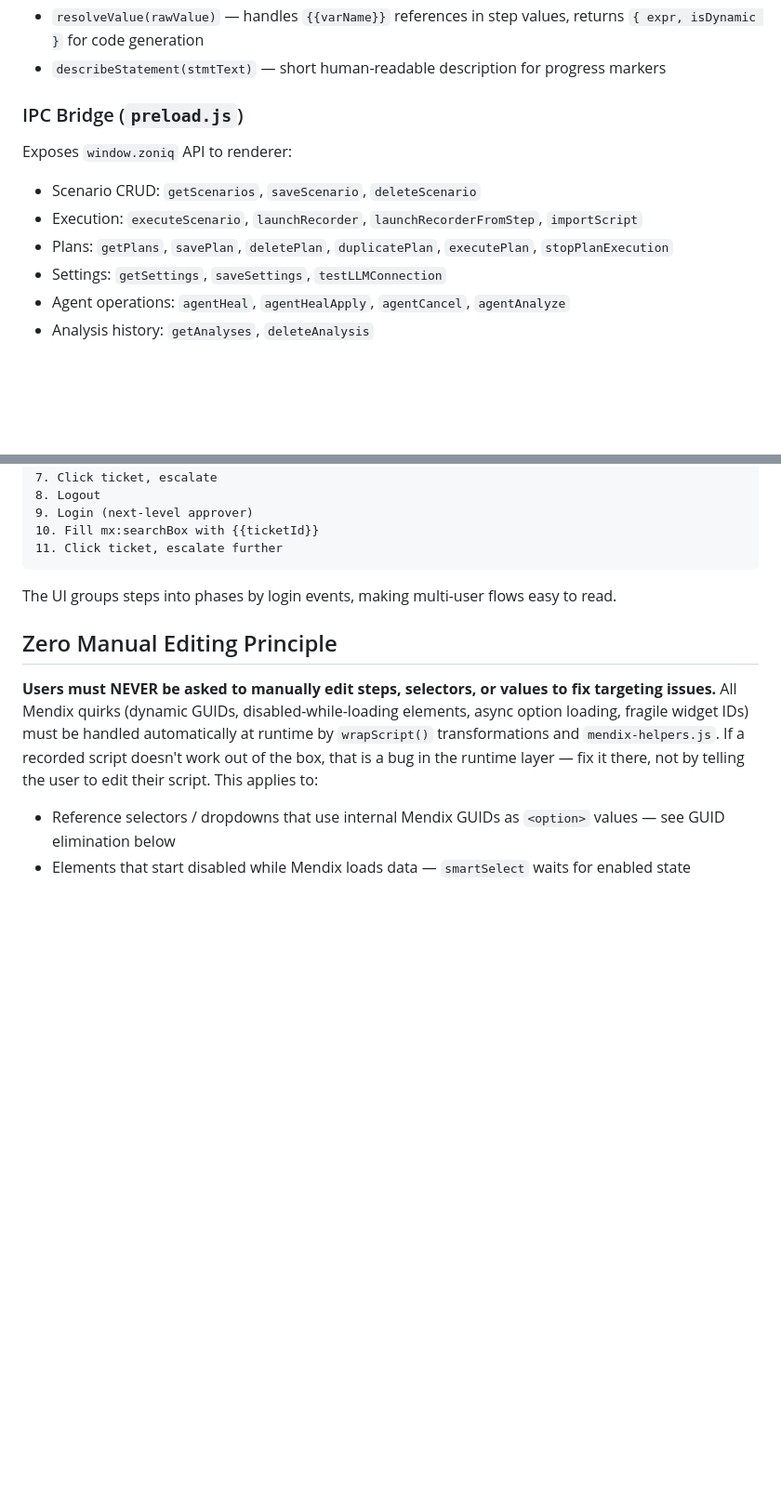
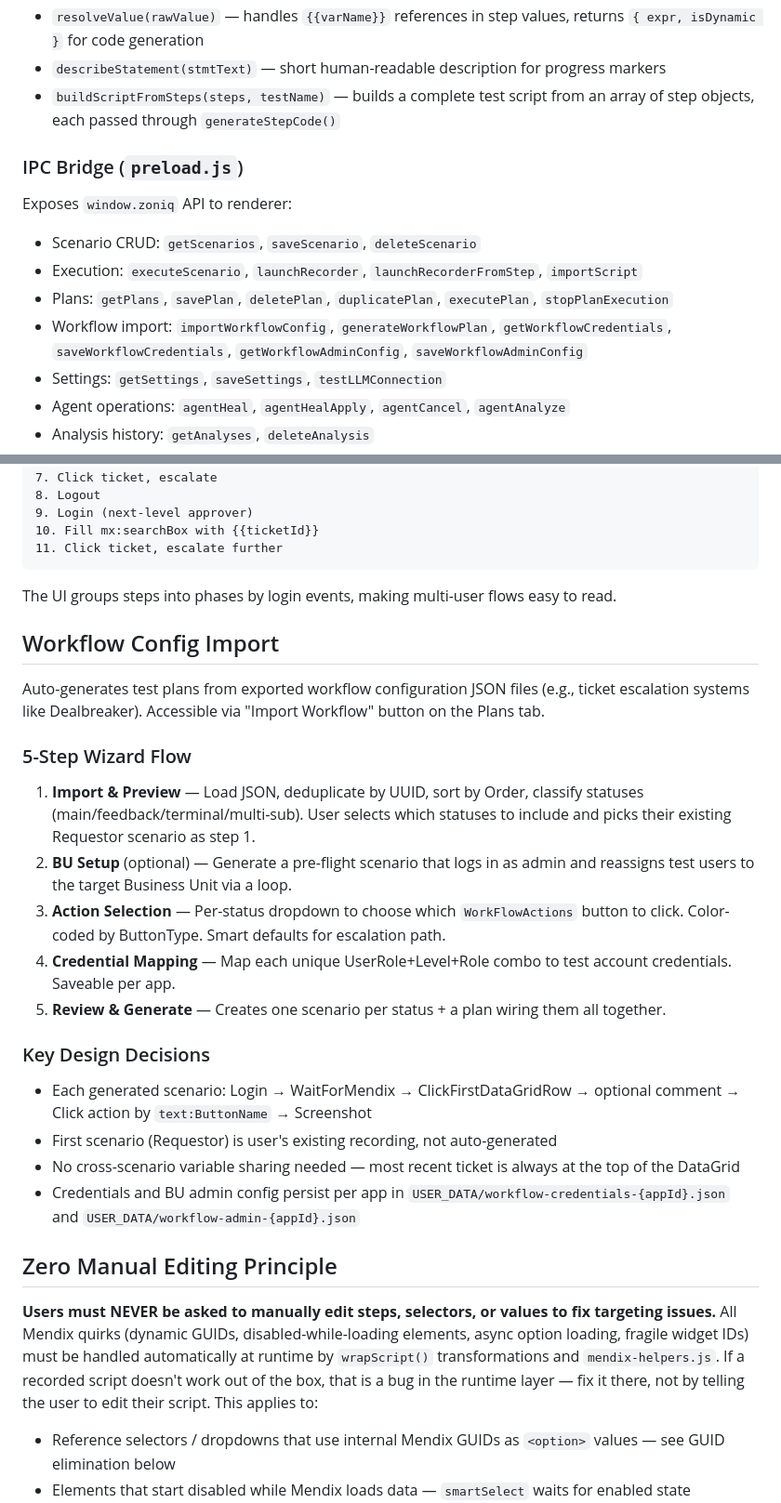
Before and after one commit to Davidc4ke/Mendix-Playwright-Tester, a Markdown page: CLAUDE.md, 2 parts joined by grey strips. Shown at 93% size. GitHub-like rendering; blank space fills up the shorter version.

Commit message:
Update CLAUDE.md with workflow config import documentation
https://claude.ai/code/session_01Maga4Ta6s1GgSwwLsKHoYq

```diff
--- a/CLAUDE.md
+++ b/CLAUDE.md
@@ -68,12 +68,14 @@ Key functions:
 - `resolveLocator(selector)` — converts selector strings (mx:, label:, text:, role:Name) to Playwright locator code
 - `resolveValue(rawValue)` — handles `{{varName}}` references in step values, returns `{ expr, isDynamic }` for code generation
 - `describeStatement(stmtText)` — short human-readable description for progress markers
+- `buildScriptFromSteps(steps, testName)` — builds a complete test script from an array of step objects, each passed through `generateStepCode()`
 
 ### IPC Bridge (`preload.js`)
 Exposes `window.zoniq` API to renderer:
 - Scenario CRUD: `getScenarios`, `saveScenario`, `deleteScenario`
 - Execution: `executeScenario`, `launchRecorder`, `launchRecorderFromStep`, `importScript`
 - Plans: `getPlans`, `savePlan`, `deletePlan`, `duplicatePlan`, `executePlan`, `stopPlanExecution`
+- Workflow import: `importWorkflowConfig`, `generateWorkflowPlan`, `getWorkflowCredentials`, `saveWorkflowCredentials`, `getWorkflowAdminConfig`, `saveWorkflowAdminConfig`
 - Settings: `getSettings`, `saveSettings`, `testLLMConnection`
 - Agent operations: `agentHeal`, `agentHealApply`, `agentCancel`, `agentAnalyze`
 - Analysis history: `getAnalyses`, `deleteAnalysis`
@@ -234,6 +236,23 @@ Use `{{varName}}` in any step's value field to reference a previously captured v
 
 The UI groups steps into phases by login events, making multi-user flows easy to read.
 
+## Workflow Config Import
+
+Auto-generates test plans from exported workflow configuration JSON files (e.g., ticket escalation systems like Dealbreaker). Accessible via "Import Workflow" button on the Plans tab.
+
+### 5-Step Wizard Flow
+1. **Import & Preview** — Load JSON, deduplicate by UUID, sort by Order, classify statuses (main/feedback/terminal/multi-sub). User selects which statuses to include and picks their existing Requestor scenario as step 1.
+2. **BU Setup** (optional) — Generate a pre-flight scenario that logs in as admin and reassigns test users to the target Business Unit via a loop.
+3. **Action Selection** — Per-status dropdown to choose which `WorkFlowActions` button to click. Color-coded by ButtonType. Smart defaults for escalation path.
+4. **Credential Mapping** — Map each unique UserRole+Level+Role combo to test account credentials. Saveable per app.
+5. **Review & Generate** — Creates one scenario per status + a plan wiring them all together.
+
+### Key Design Decisions
+- Each generated scenario: Login → WaitForMendix → ClickFirstDataGridRow → optional comment → Click action by `text:ButtonName` → Screenshot
+- First scenario (Requestor) is user's existing recording, not auto-generated
+- No cross-scenario variable sharing needed — most recent ticket is always at the top of the DataGrid
+- Credentials and BU admin config persist per app in `USER_DATA/workflow-credentials-{appId}.json` and `USER_DATA/workflow-admin-{appId}.json`
+
 ## Zero Manual Editing Principle
 
 **Users must NEVER be asked to manually edit steps, selectors, or values to fix targeting issues.** All Mendix quirks (dynamic GUIDs, disabled-while-loading elements, async option loading, fragile widget IDs) must be handled automatically at runtime by `wrapScript()` transformations and `mendix-helpers.js`. If a recorded script doesn't work out of the box, that is a bug in the runtime layer — fix it there, not by telling the user to edit their script. This applies to:
```
